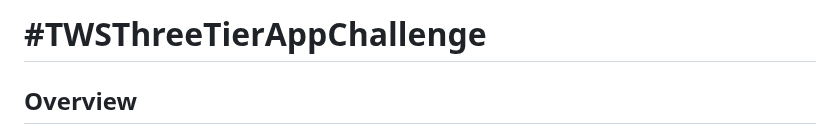
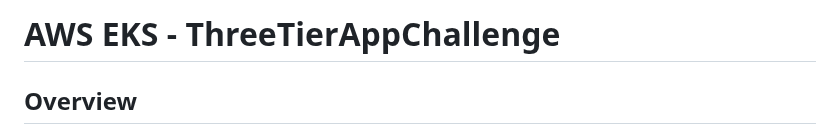
Before and after one commit to Devilspsychiccoder/AWS-EKS-Three-tier-Application-Deployment-, a Markdown page: README.md, the part around the change. GitHub-like rendering.

```diff
--- a/README.md
+++ b/README.md
@@ -1,4 +1,4 @@
-# #TWSThreeTierAppChallenge
+# AWS EKS - ThreeTierAppChallenge
 
 ## Overview
 This repository hosts the `#TWSThreeTierAppChallenge` for the TWS community.
```
